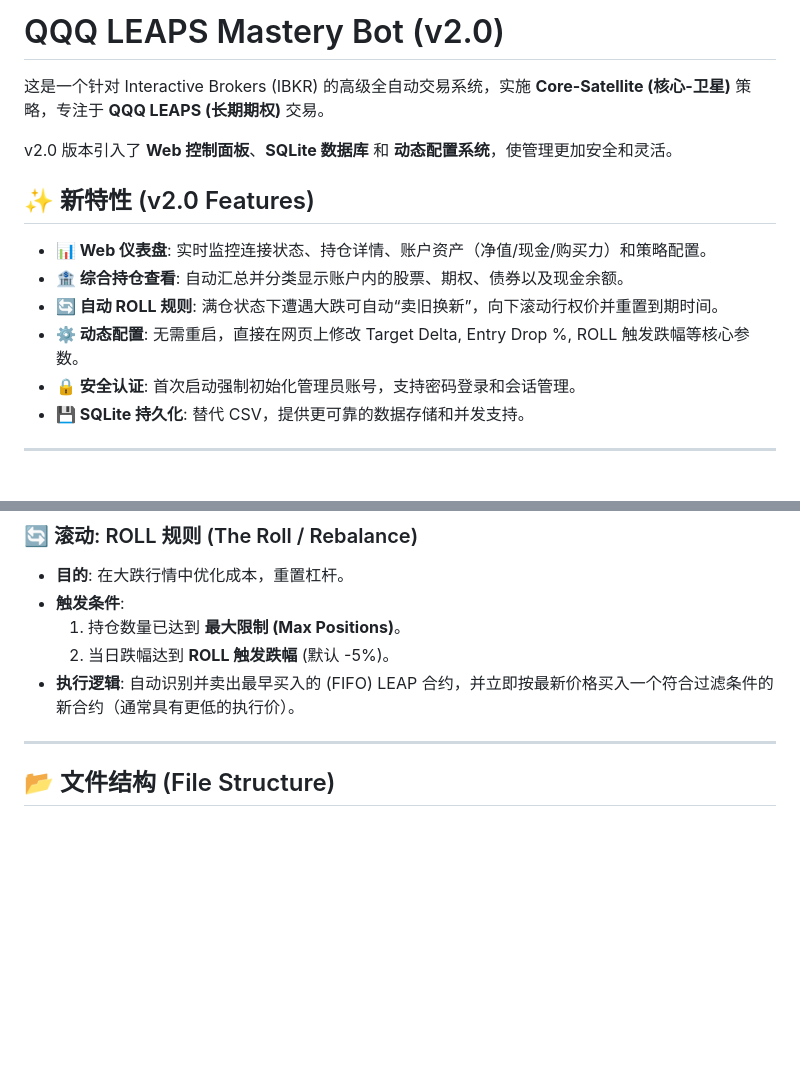
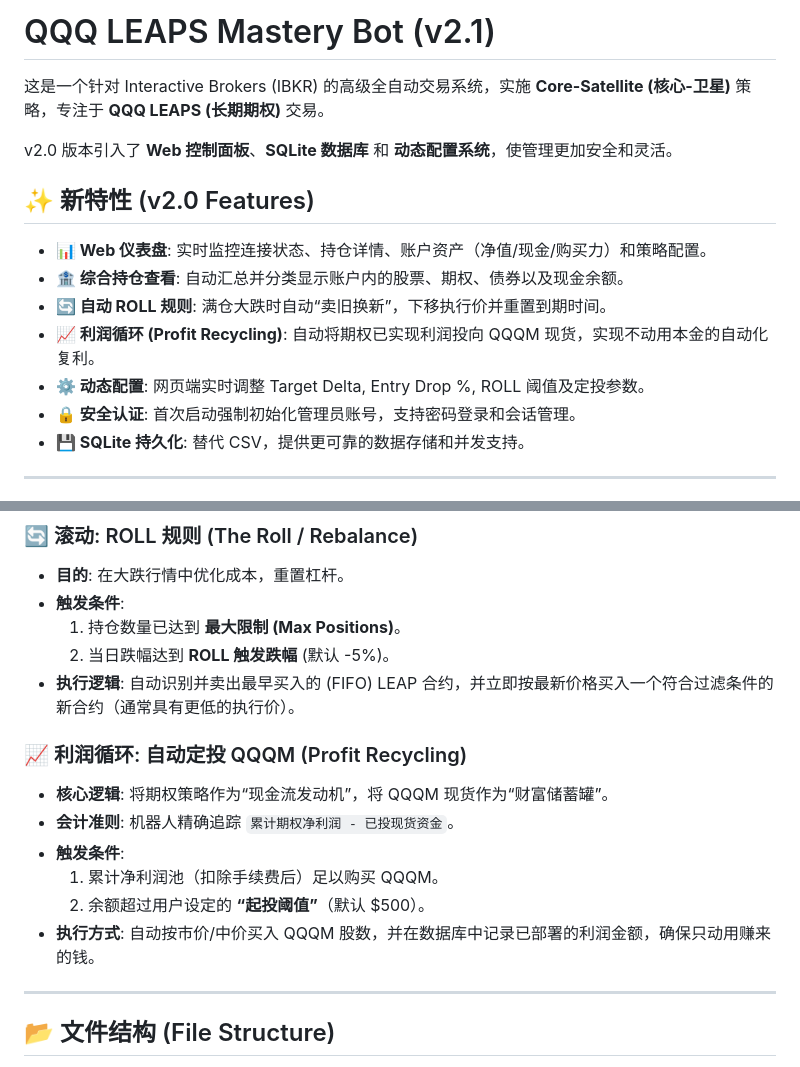
Before and after one commit to larkspur8506/qqq-bot, a Markdown page: README.md, 2 parts joined by grey strips. GitHub-like rendering; blank space fills up the shorter version.

Commit message:
docs: update README to v2.1 including Profit Recycling feature

```diff
--- a/README.md
+++ b/README.md
@@ -1,4 +1,4 @@
-# QQQ LEAPS Mastery Bot (v2.0)
+# QQQ LEAPS Mastery Bot (v2.1)
 
 这是一个针对 Interactive Brokers (IBKR) 的高级全自动交易系统，实施 **Core-Satellite (核心-卫星)** 策略，专注于 **QQQ LEAPS (长期期权)** 交易。
 
@@ -8,8 +8,9 @@ v2.0 版本引入了 **Web 控制面板**、**SQLite 数据库** 和 **动态配
 
 *   **📊 Web 仪表盘**: 实时监控连接状态、持仓详情、账户资产（净值/现金/购买力）和策略配置。
 *   **🏦 综合持仓查看**: 自动汇总并分类显示账户内的股票、期权、债券以及现金余额。
-*   **🔄 自动 ROLL 规则**: 满仓状态下遭遇大跌可自动“卖旧换新”，向下滚动行权价并重置到期时间。
-*   **⚙️ 动态配置**: 无需重启，直接在网页上修改 Target Delta, Entry Drop %, ROLL 触发跌幅等核心参数。
+*   **🔄 自动 ROLL 规则**: 满仓大跌时自动“卖旧换新”，下移执行价并重置到期时间。
+*   **📈 利润循环 (Profit Recycling)**: 自动将期权已实现利润投向 QQQM 现货，实现不动用本金的自动化复利。
+*   **⚙️ 动态配置**: 网页端实时调整 Target Delta, Entry Drop %, ROLL 阈值及定投参数。
 *   **🔒 安全认证**: 首次启动强制初始化管理员账号，支持密码登录和会话管理。
 *   **💾 SQLite 持久化**: 替代 CSV，提供更可靠的数据存储和并发支持。
 
@@ -75,6 +76,14 @@ docker-compose logs -f
     2.  当日跌幅达到 **ROLL 触发跌幅** (默认 -5%)。
 *   **执行逻辑**: 自动识别并卖出最早买入的 (FIFO) LEAP 合约，并立即按最新价格买入一个符合过滤条件的新合约（通常具有更低的执行价）。
 
+### 📈 利润循环: 自动定投 QQQM (Profit Recycling)
+*   **核心逻辑**: 将期权策略作为“现金流发动机”，将 QQQM 现货作为“财富储蓄罐”。
+*   **会计准则**: 机器人精确追踪 `累计期权净利润 - 已投现货资金`。
+*   **触发条件**:
+    1.  累计净利润池（扣除手续费后）足以购买 QQQM。
+    2.  余额超过用户设定的 **“起投阈值”**（默认 $500）。
+*   **执行方式**: 自动按市价/中价买入 QQQM 股数，并在数据库中记录已部署的利润金额，确保只动用赚来的钱。
+
 ---
 
 ## 📂 文件结构 (File Structure)
```
